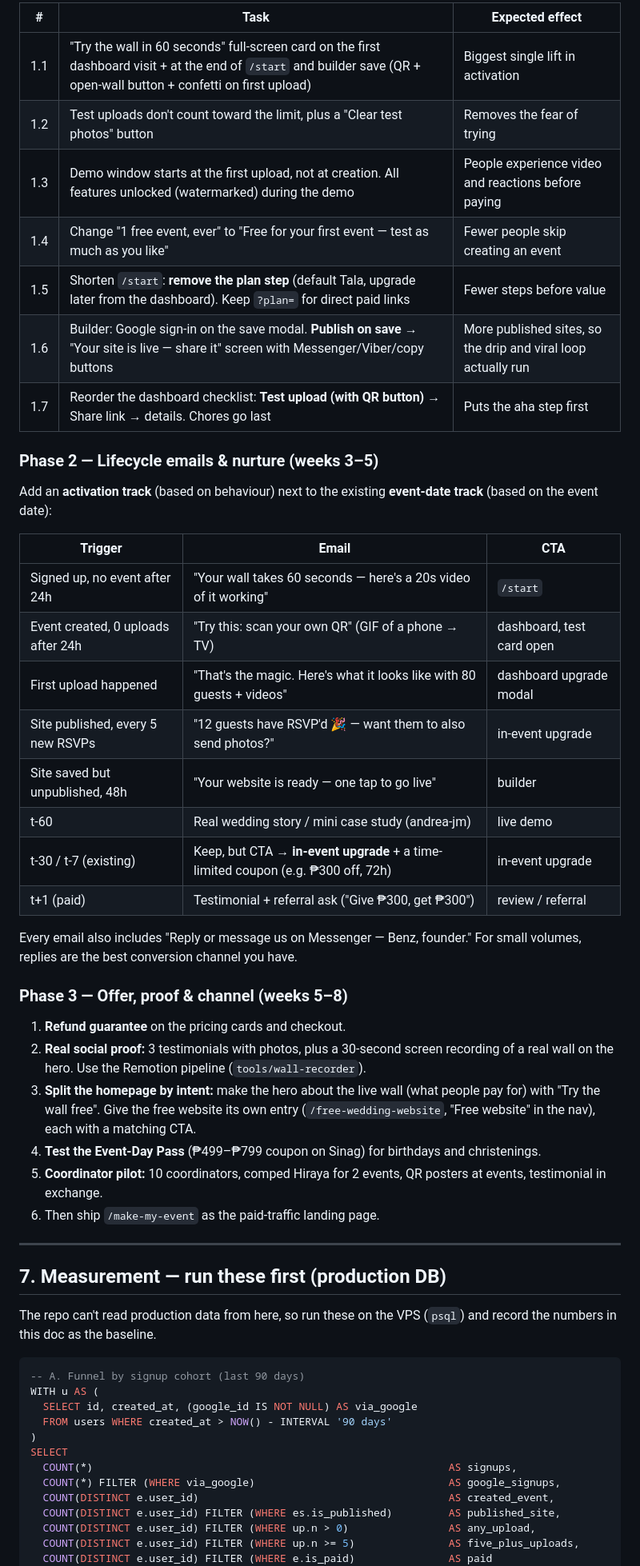
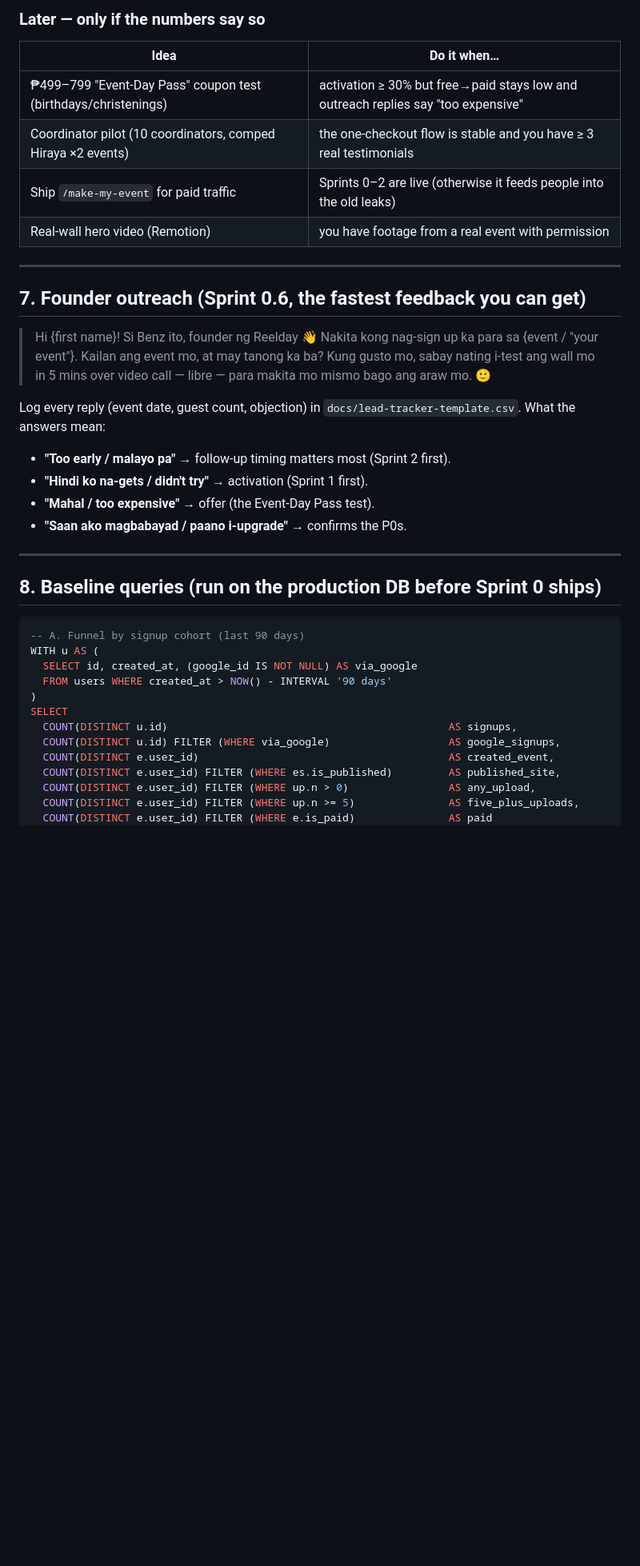
Before and after one commit to besogolbb/reelday, a Markdown page: docs/CONVERSION-AUDIT-2026-11.md, the part around one of its changes. Shown at 80% size. GitHub-like rendering; blank space fills up the shorter version.

````diff
--- a/docs/CONVERSION-AUDIT-2026-11.md
+++ b/docs/CONVERSION-AUDIT-2026-11.md
@@ -123,45 +191,27 @@ The website builder is well built (anonymous draft, live preview, 4 templates, R
 
-| # | Task | Expected effect |
-|---|---|---|
-| 1.1 | "Try the wall in 60 seconds" full-screen card on the first dashboard visit + at the end of `/start` and builder save (QR + open-wall button + confetti on first upload) | Biggest single lift in activation |
-| 1.2 | Test uploads don't count toward the limit, plus a "Clear test photos" button | Removes the fear of trying |
-| 1.3 | Demo window starts at the first upload, not at creation. All features unlocked (watermarked) during the demo | People experience video and reactions before paying |
-| 1.4 | Change "1 free event, ever" to "Free for your first event — test as much as you like" | Fewer people skip creating an event |
-| 1.5 | Shorten `/start`: **remove the plan step** (default Tala, upgrade later from the dashboard). Keep `?plan=` for direct paid links | Fewer steps before value |
-| 1.6 | Builder: Google sign-in on the save modal. **Publish on save** → "Your site is live — share it" screen with Messenger/Viber/copy buttons | More published sites, so the drip and viral loop actually run |
-| 1.7 | Reorder the dashboard checklist: **Test upload (with QR button)** → Share link → details. Chores go last | Puts the aha step first |
-
-### Phase 2 — Lifecycle emails & nurture (weeks 3–5)
-
-Add an **activation track** (based on behaviour) next to the existing **event-date track** (based on the event date):
-
-| Trigger | Email | CTA |
-|---|---|---|
-| Signed up, no event after 24h | "Your wall takes 60 seconds — here's a 20s video of it working" | `/start` |
-| Event created, 0 uploads after 24h | "Try this: scan your own QR" (GIF of a phone → TV) | dashboard, test card open |
-| First upload happened | "That's the magic. Here's what it looks like with 80 guests + videos" | dashboard upgrade modal |
-| Site published, every 5 new RSVPs | "12 guests have RSVP'd 🎉 — want them to also send photos?" | in-event upgrade |
-| Site saved but unpublished, 48h | "Your website is ready — one tap to go live" | builder |
-| t-60 | Real wedding story / mini case study (andrea-jm) | live demo |
-| t-30 / t-7 (existing) | Keep, but CTA → **in-event upgrade** + a time-limited coupon (e.g. ₱300 off, 72h) | in-event upgrade |
-| t+1 (paid) | Testimonial + referral ask ("Give ₱300, get ₱300") | review / referral |
-
-Every email also includes "Reply or message us on Messenger — Benz, founder." For small volumes, replies are the best conversion channel you have.
-
-### Phase 3 — Offer, proof & channel (weeks 5–8)
-
-1. **Refund guarantee** on the pricing cards and checkout.
-2. **Real social proof:** 3 testimonials with photos, plus a 30-second screen recording of a real wall on the hero. Use the Remotion pipeline (`tools/wall-recorder`).
-3. **Split the homepage by intent:** make the hero about the live wall (what people pay for) with "Try the wall free". Give the free website its own entry (`/free-wedding-website`, "Free website" in the nav), each with a matching CTA.
-4. **Test the Event-Day Pass** (₱499–₱799 coupon on Sinag) for birthdays and christenings.
-5. **Coordinator pilot:** 10 coordinators, comped Hiraya for 2 events, QR posters at events, testimonial in exchange.
-6. Then ship `/make-my-event` as the paid-traffic landing page.
+### Later — only if the numbers say so
+| Idea | Do it when… |
+|---|---|
+| ₱499–799 "Event-Day Pass" coupon test (birthdays/christenings) | activation ≥ 30% but free→paid stays low and outreach replies say "too expensive" |
+| Coordinator pilot (10 coordinators, comped Hiraya ×2 events) | the one-checkout flow is stable and you have ≥ 3 real testimonials |
+| Ship `/make-my-event` for paid traffic | Sprints 0–2 are live (otherwise it feeds people into the old leaks) |
+| Real-wall hero video (Remotion) | you have footage from a real event with permission |
 
 ---
 
-## 7. Measurement — run these first (production DB)
+## 7. Founder outreach (Sprint 0.6, the fastest feedback you can get)
 
-The repo can't read production data from here, so run these on the VPS (`psql`) and record the numbers in this doc as the baseline.
+> Hi {first name}! Si Benz ito, founder ng Reelday 👋 Nakita kong nag-sign up ka para sa {event / "your event"}. Kailan ang event mo, at may tanong ka ba? Kung gusto mo, sabay nating i-test ang wall mo in 5 mins over video call — libre — para makita mo mismo bago ang araw mo. 🙂
+
+Log every reply (event date, guest count, objection) in `docs/lead-tracker-template.csv`. What the answers mean:
+- **"Too early / malayo pa"** → follow-up timing matters most (Sprint 2 first).
+- **"Hindi ko na-gets / didn't try"** → activation (Sprint 1 first).
+- **"Mahal / too expensive"** → offer (the Event-Day Pass test).
+- **"Saan ako magbabayad / paano i-upgrade"** → confirms the P0s.
+
+---
+
+## 8. Baseline queries (run on the production DB before Sprint 0 ships)
 
 ```sql
 -- A. Funnel by signup cohort (last 90 days)
@@ -170,8 +220,8 @@ WITH u AS (
   FROM users WHERE created_at > NOW() - INTERVAL '90 days'
 )
 SELECT
-  COUNT(*)                                                         AS signups,
-  COUNT(*) FILTER (WHERE via_google)                               AS google_signups,
+  COUNT(DISTINCT u.id)                                             AS signups,
+  COUNT(DISTINCT u.id) FILTER (WHERE via_google)                   AS google_signups,
   COUNT(DISTINCT e.user_id)                                        AS created_event,
   COUNT(DISTINCT e.user_id) FILTER (WHERE es.is_published)         AS published_site,
   COUNT(DISTINCT e.user_id) FILTER (WHERE up.n > 0)                AS any_upload,
````
Also changed, not shown: other parts of docs/CONVERSION-AUDIT-2026-11.md (+178 -110 lines).
